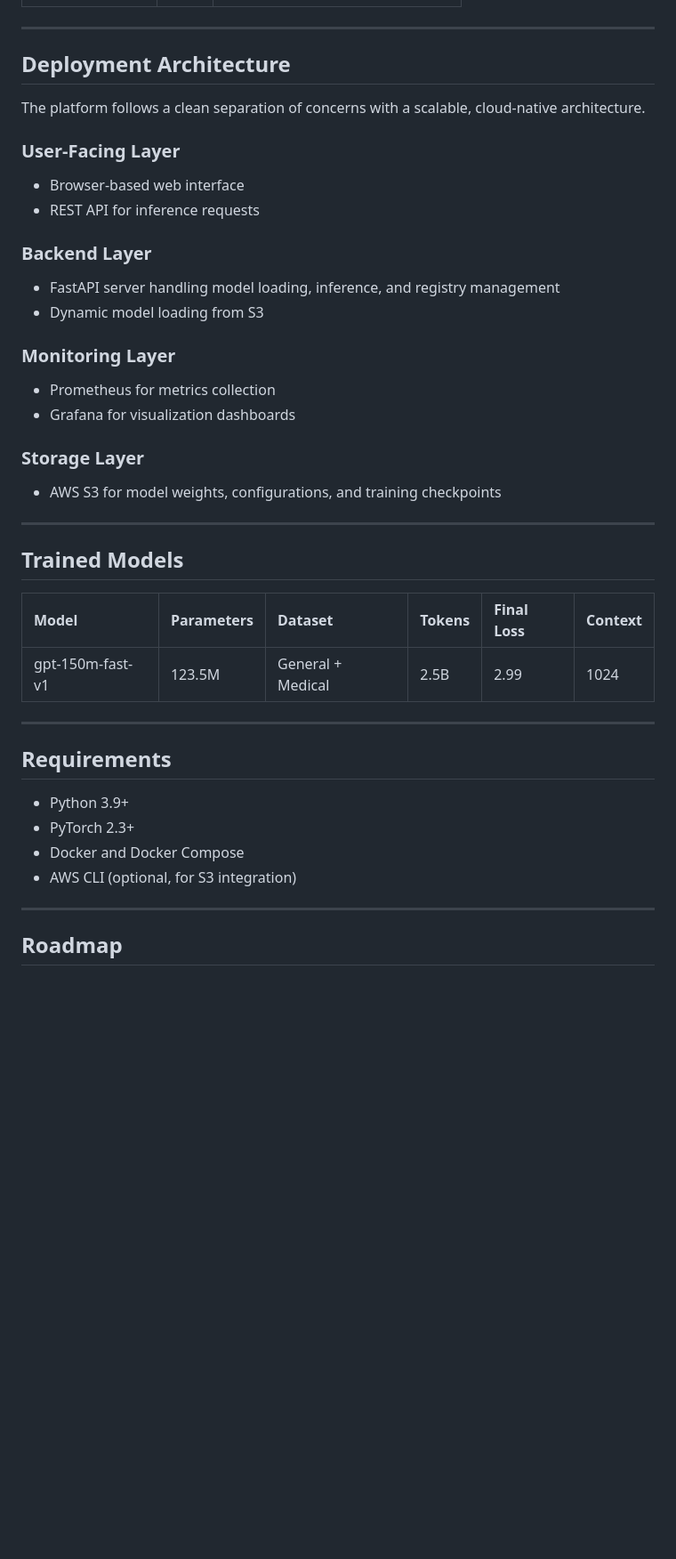
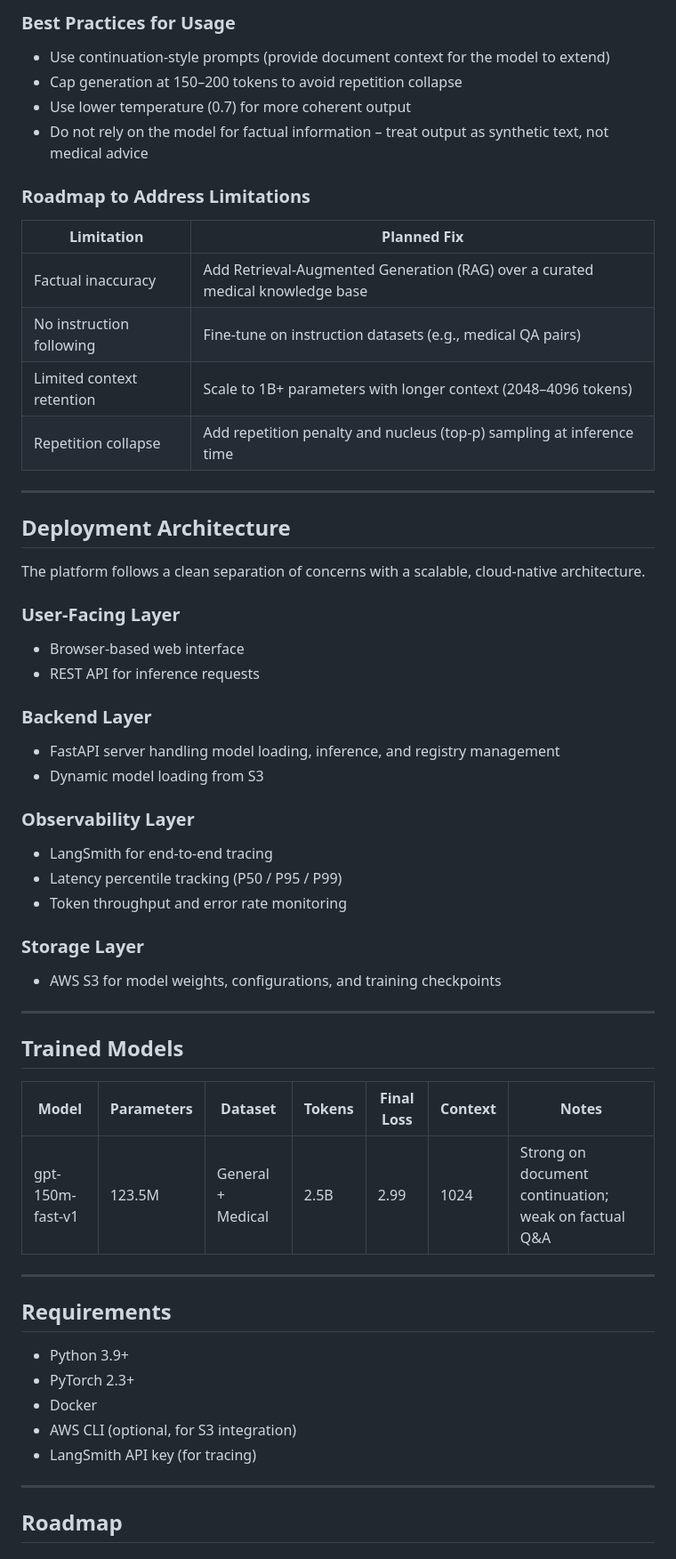
Before and after one commit to adithya-prabhu-22/LLM-Serving-Platform, a Markdown page: README.md, the part around one of its changes. Shown at 89% size. GitHub-like rendering; blank space fills up the shorter version.

```diff
--- a/README.md
+++ b/README.md
@@ -189,3 +260,18 @@ Checkpoints are saved locally and automatically uploaded to S3 to prevent disk s
+### Best Practices for Usage
+
+- Use continuation-style prompts (provide document context for the model to extend)
+- Cap generation at 150–200 tokens to avoid repetition collapse
+- Use lower temperature (0.7) for more coherent output
+- Do not rely on the model for factual information – treat output as synthetic text, not medical advice
+
+### Roadmap to Address Limitations
+
+| Limitation | Planned Fix |
+|---|---|
+| Factual inaccuracy | Add Retrieval-Augmented Generation (RAG) over a curated medical knowledge base |
+| No instruction following | Fine-tune on instruction datasets (e.g., medical QA pairs) |
+| Limited context retention | Scale to 1B+ parameters with longer context (2048–4096 tokens) |
+| Repetition collapse | Add repetition penalty and nucleus (top-p) sampling at inference time |
 
 ---
 
@@ -194,27 +280,32 @@ Checkpoints are saved locally and automatically uploaded to S3 to prevent disk s
 The platform follows a clean separation of concerns with a scalable, cloud-native architecture.
 
 ### User-Facing Layer
+
 - Browser-based web interface
 - REST API for inference requests
 
 ### Backend Layer
+
 - FastAPI server handling model loading, inference, and registry management
 - Dynamic model loading from S3
 
-### Monitoring Layer
-- Prometheus for metrics collection
-- Grafana for visualization dashboards
+### Observability Layer
+
+- LangSmith for end-to-end tracing
+- Latency percentile tracking (P50 / P95 / P99)
+- Token throughput and error rate monitoring
 
 ### Storage Layer
+
 - AWS S3 for model weights, configurations, and training checkpoints
 
 ---
 
 ## Trained Models
 
-| Model | Parameters | Dataset | Tokens | Final Loss | Context |
-| :--- | :--- | :--- | :--- | :--- | :--- |
-| gpt-150m-fast-v1 | 123.5M | General + Medical | 2.5B | 2.99 | 1024 |
+| Model | Parameters | Dataset | Tokens | Final Loss | Context | Notes |
+|---|---|---|---|---|---|---|
+| gpt-150m-fast-v1 | 123.5M | General + Medical | 2.5B | 2.99 | 1024 | Strong on document continuation; weak on factual Q&A |
 
 ---
 
@@ -222,8 +313,9 @@ The platform follows a clean separation of concerns with a scalable, cloud-nativ
 
 - Python 3.9+
 - PyTorch 2.3+
-- Docker and Docker Compose
+- Docker
 - AWS CLI (optional, for S3 integration)
+- LangSmith API key (for tracing)
 
 ---
 
```
Also changed, not shown: other parts of README.md (+122 -49 lines).
